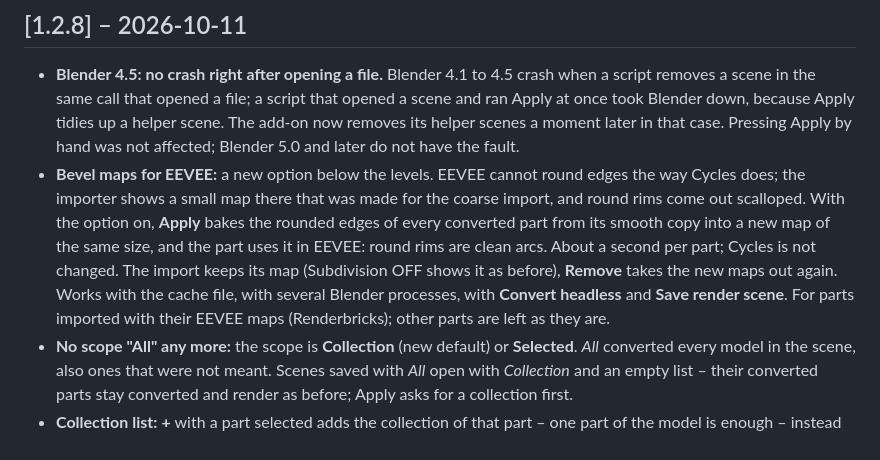
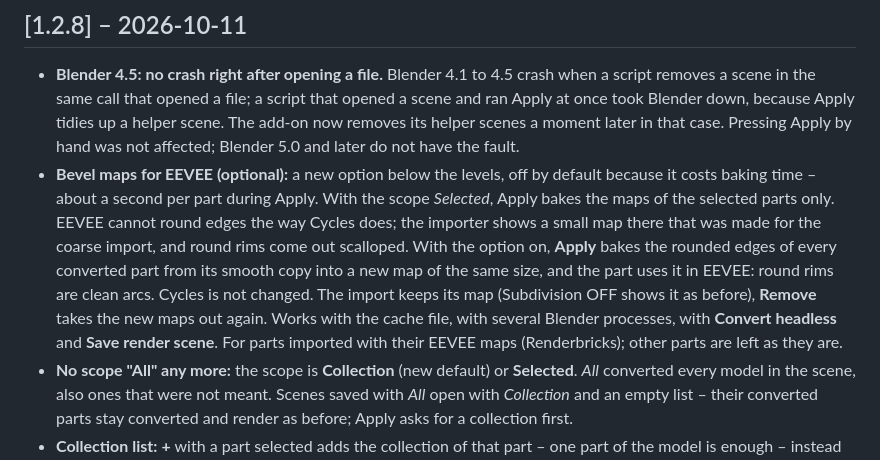
Before and after one commit to Renderbricks/Renderbricker, a Markdown page: CHANGELOG.md, the part around the change. Rendered like a GitHub page.

Commit message:
CHANGELOG 1.2.8: Bevel maps for EEVEE is an option with a cost; single parts with Selected
Co-Authored-By: Claude Opus 5.5 <noreply@anthropic.com>
Claude-Session: https://claude.ai/code/session_01R4exWEBGeX9hqzNdHYzEeJ

```diff
--- a/CHANGELOG.md
+++ b/CHANGELOG.md
@@ -8,7 +8,7 @@ documentation changes are not.
 ## [1.2.8] – 2026-10-11
 
 - **Blender 4.5: no crash right after opening a file.** Blender 4.1 to 4.5 crash when a script removes a scene in the same call that opened a file; a script that opened a scene and ran Apply at once took Blender down, because Apply tidies up a helper scene. The add-on now removes its helper scenes a moment later in that case. Pressing Apply by hand was not affected; Blender 5.0 and later do not have the fault.
-- **Bevel maps for EEVEE:** a new option below the levels. EEVEE cannot round edges the way Cycles does; the importer shows a small map there that was made for the coarse import, and round rims come out scalloped. With the option on, **Apply** bakes the rounded edges of every converted part from its smooth copy into a new map of the same size, and the part uses it in EEVEE: round rims are clean arcs. About a second per part; Cycles is not changed. The import keeps its map (Subdivision OFF shows it as before), **Remove** takes the new maps out again. Works with the cache file, with several Blender processes, with **Convert headless** and **Save render scene**. For parts imported with their EEVEE maps (Renderbricks); other parts are left as they are.
+- **Bevel maps for EEVEE (optional):** a new option below the levels, off by default because it costs baking time – about a second per part during Apply. With the scope *Selected*, Apply bakes the maps of the selected parts only. EEVEE cannot round edges the way Cycles does; the importer shows a small map there that was made for the coarse import, and round rims come out scalloped. With the option on, **Apply** bakes the rounded edges of every converted part from its smooth copy into a new map of the same size, and the part uses it in EEVEE: round rims are clean arcs. Cycles is not changed. The import keeps its map (Subdivision OFF shows it as before), **Remove** takes the new maps out again. Works with the cache file, with several Blender processes, with **Convert headless** and **Save render scene**. For parts imported with their EEVEE maps (Renderbricks); other parts are left as they are.
 - **No scope "All" any more:** the scope is **Collection** (new default) or **Selected**. *All* converted every model in the scene, also ones that were not meant. Scenes saved with *All* open with *Collection* and an empty list – their converted parts stay converted and render as before; Apply asks for a collection first.
 - **Collection list:** **+** with a part selected adds the collection of that part – one part of the model is enough – instead of the collection active in the Outliner. With nothing selected, **+** offers the collections that hold parts. **−** with no entry selected asks which collection to take out; a new trash button empties the list. The Scene Collection can no longer end up in the list as an empty entry; parts lying directly in it get a hint (put them into a collection, or use *Selected*).
 - **An imported model is in the collection list by itself**, whichever way it is imported – **Import from Mecabricks**, *File > Import* or the importer's own panel – so Apply works right after the import. A collection that arrives in the scene with mesh objects of its own is listed, and the line below the panel says so; a collection made from parts that were already there is left to **+**.
```
